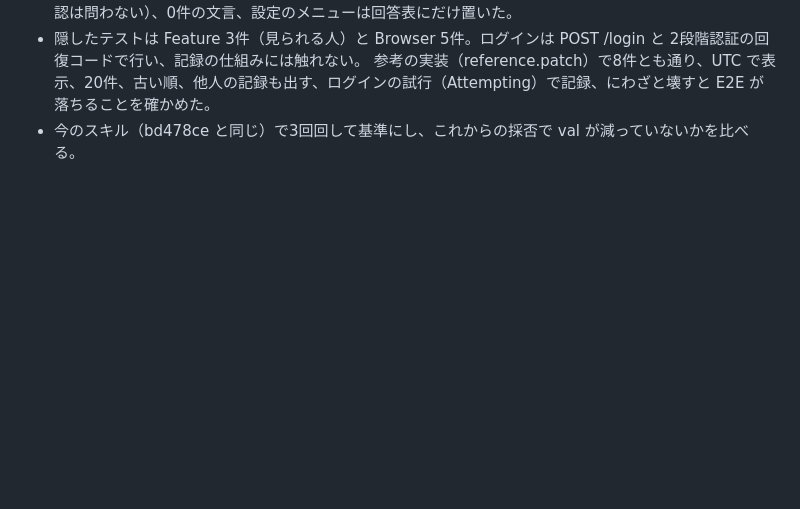
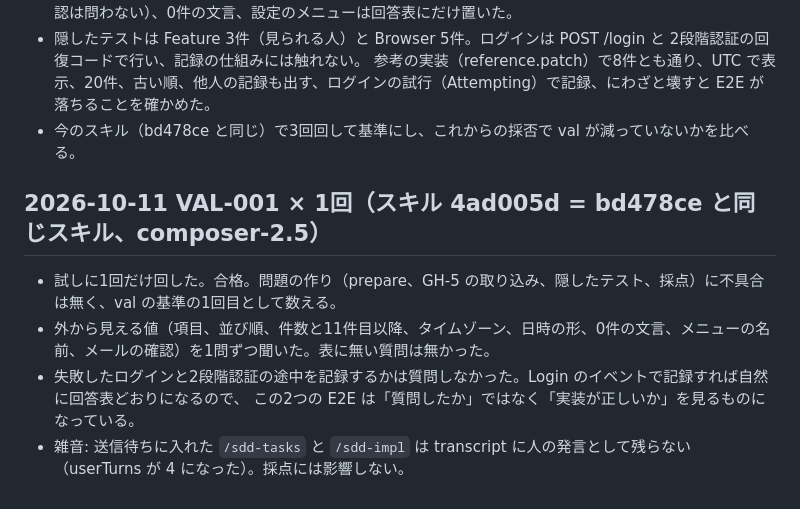
Before and after one commit to paterapatera/sdd-orc, a Markdown page: eval/wiki/logs.md, the part around the change. Rendered like a GitHub page; blank space fills up the shorter version.

Commit message:
eval: VAL-001 の試しの1回の結果を記録する
Co-authored-by: Cursor <cursoragent@cursor.com>

```diff
--- a/eval/wiki/logs.md
+++ b/eval/wiki/logs.md
@@ -152,3 +152,11 @@
 - 隠したテストは Feature 3件（見られる人）と Browser 5件。ログインは POST /login と 2段階認証の回復コードで行い、記録の仕組みには触れない。
   参考の実装（reference.patch）で8件とも通り、UTC で表示、20件、古い順、他人の記録も出す、ログインの試行（Attempting）で記録、にわざと壊すと E2E が落ちることを確かめた。
 - 今のスキル（bd478ce と同じ）で3回回して基準にし、これからの採否で val が減っていないかを比べる。
+
+## 2026-10-11 VAL-001 × 1回（スキル 4ad005d = bd478ce と同じスキル、composer-2.5）
+
+- 試しに1回だけ回した。合格。問題の作り（prepare、GH-5 の取り込み、隠したテスト、採点）に不具合は無く、val の基準の1回目として数える。
+- 外から見える値（項目、並び順、件数と11件目以降、タイムゾーン、日時の形、0件の文言、メニューの名前、メールの確認）を1問ずつ聞いた。表に無い質問は無かった。
+- 失敗したログインと2段階認証の途中を記録するかは質問しなかった。Login のイベントで記録すれば自然に回答表どおりになるので、
+  この2つの E2E は「質問したか」ではなく「実装が正しいか」を見るものになっている。
+- 雑音: 送信待ちに入れた `/sdd-tasks` と `/sdd-impl` は transcript に人の発言として残らない（userTurns が 4 になった）。採点には影響しない。
```
